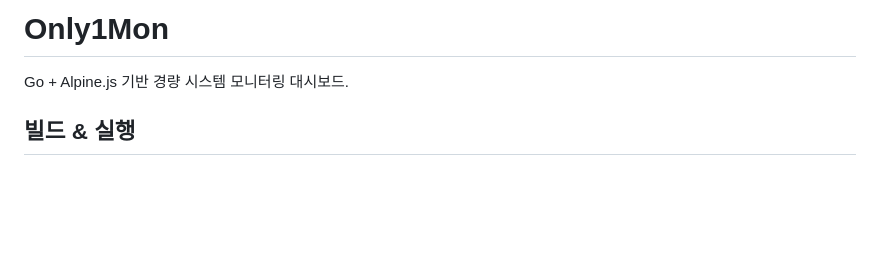
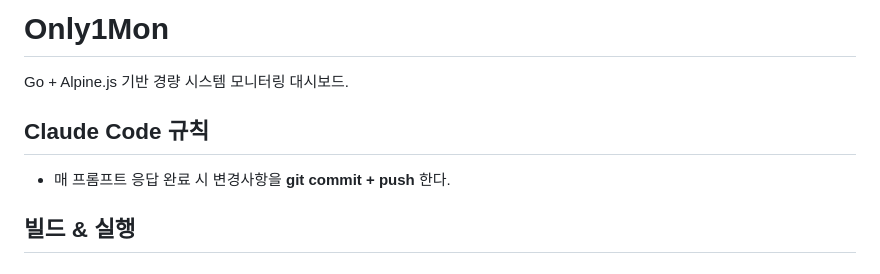
Before and after one commit to playok/only1mon, a Markdown page: CLAUDE.md, the part around the change. Rendered like a GitHub page; blank space fills up the shorter version.

Commit message:
Add auto commit+push rule to CLAUDE.md
Co-Authored-By: Claude Opus 4.5 <noreply@anthropic.com>

```diff
--- a/CLAUDE.md
+++ b/CLAUDE.md
@@ -1,6 +1,10 @@
 # Only1Mon
 
 Go + Alpine.js 기반 경량 시스템 모니터링 대시보드.
+
+## Claude Code 규칙
+
+- 매 프롬프트 응답 완료 시 변경사항을 **git commit + push** 한다.
 
 ## 빌드 & 실행
 
```
